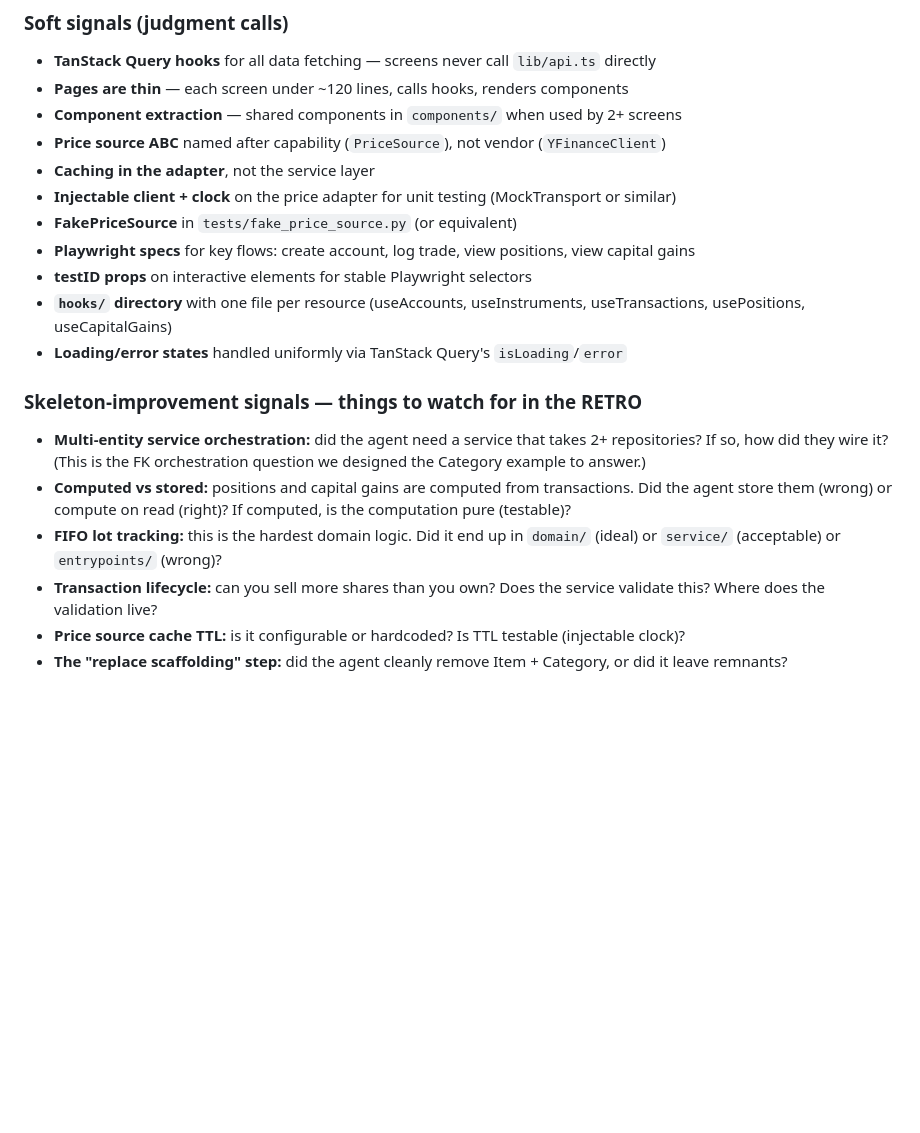
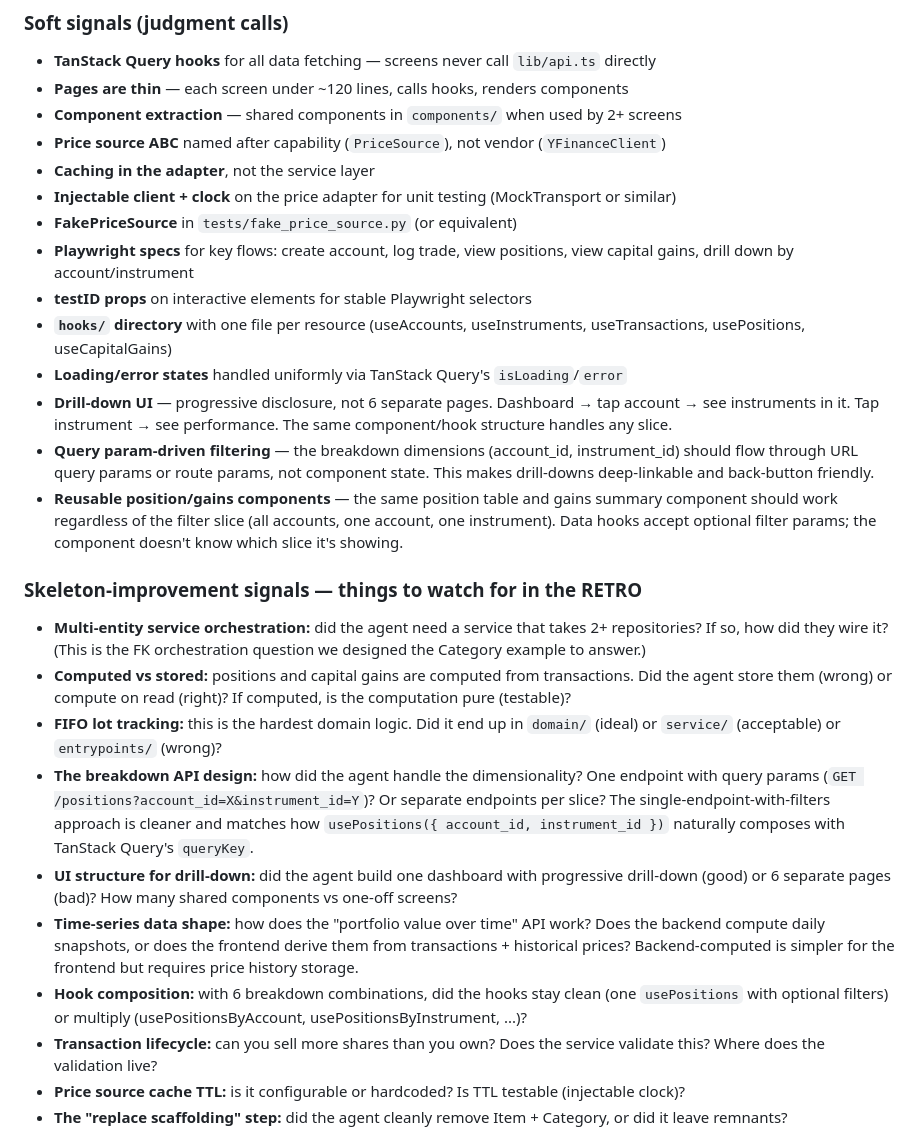
Before and after one commit to xcoderreal/pofo-v2, a Markdown page: docs/experiments/05_pofo_v2.md, the part around one of its changes. Rendered like a GitHub page; blank space fills up the shorter version.

```diff
--- a/docs/experiments/05_pofo_v2.md
+++ b/docs/experiments/05_pofo_v2.md
@@ -97,16 +122,23 @@ Go.
 - **Caching in the adapter**, not the service layer
 - **Injectable client + clock** on the price adapter for unit testing (MockTransport or similar)
 - **FakePriceSource** in `tests/fake_price_source.py` (or equivalent)
-- **Playwright specs** for key flows: create account, log trade, view positions, view capital gains
+- **Playwright specs** for key flows: create account, log trade, view positions, view capital gains, drill down by account/instrument
 - **testID props** on interactive elements for stable Playwright selectors
 - **`hooks/` directory** with one file per resource (useAccounts, useInstruments, useTransactions, usePositions, useCapitalGains)
 - **Loading/error states** handled uniformly via TanStack Query's `isLoading`/`error`
+- **Drill-down UI** — progressive disclosure, not 6 separate pages. Dashboard → tap account → see instruments in it. Tap instrument → see performance. The same component/hook structure handles any slice.
+- **Query param-driven filtering** — the breakdown dimensions (account_id, instrument_id) should flow through URL query params or route params, not component state. This makes drill-downs deep-linkable and back-button friendly.
+- **Reusable position/gains components** — the same position table and gains summary component should work regardless of the filter slice (all accounts, one account, one instrument). Data hooks accept optional filter params; the component doesn't know which slice it's showing.
 
 ### Skeleton-improvement signals — things to watch for in the RETRO
 
 - **Multi-entity service orchestration:** did the agent need a service that takes 2+ repositories? If so, how did they wire it? (This is the FK orchestration question we designed the Category example to answer.)
 - **Computed vs stored:** positions and capital gains are computed from transactions. Did the agent store them (wrong) or compute on read (right)? If computed, is the computation pure (testable)?
 - **FIFO lot tracking:** this is the hardest domain logic. Did it end up in `domain/` (ideal) or `service/` (acceptable) or `entrypoints/` (wrong)?
+- **The breakdown API design:** how did the agent handle the dimensionality? One endpoint with query params (`GET /positions?account_id=X&instrument_id=Y`)? Or separate endpoints per slice? The single-endpoint-with-filters approach is cleaner and matches how `usePositions({ account_id, instrument_id })` naturally composes with TanStack Query's `queryKey`.
+- **UI structure for drill-down:** did the agent build one dashboard with progressive drill-down (good) or 6 separate pages (bad)? How many shared components vs one-off screens?
+- **Time-series data shape:** how does the "portfolio value over time" API work? Does the backend compute daily snapshots, or does the frontend derive them from transactions + historical prices? Backend-computed is simpler for the frontend but requires price history storage.
+- **Hook composition:** with 6 breakdown combinations, did the hooks stay clean (one `usePositions` with optional filters) or multiply (usePositionsByAccount, usePositionsByInstrument, ...)?
 - **Transaction lifecycle:** can you sell more shares than you own? Does the service validate this? Where does the validation live?
 - **Price source cache TTL:** is it configurable or hardcoded? Is TTL testable (injectable clock)?
 - **The "replace scaffolding" step:** did the agent cleanly remove Item + Category, or did it leave remnants?
```
Also changed, not shown: other parts of docs/experiments/05_pofo_v2.md (+25 -0 lines).
